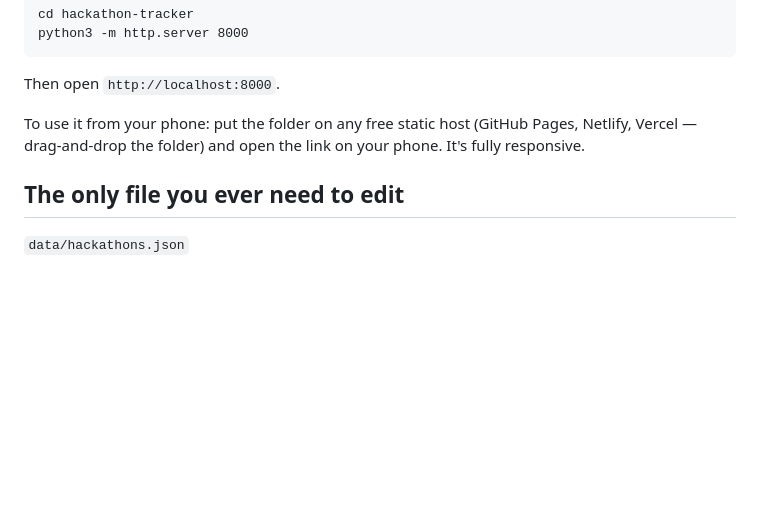
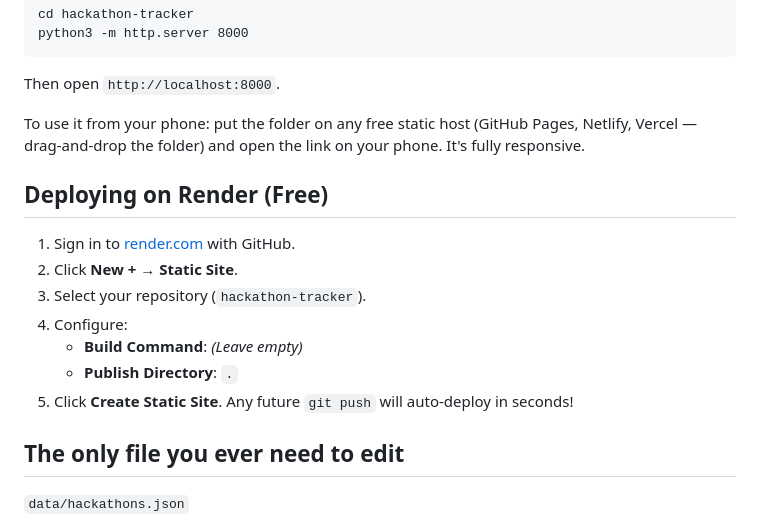
Before and after one commit to Sagnik120/hackathon-tracker, a Markdown page: README.md, the part around the change. Drawn GitHub-style; blank space fills up the shorter version.

Commit message:
docs: add live Render deployment guide to README.md

```diff
--- a/README.md
+++ b/README.md
@@ -14,6 +14,16 @@ python3 -m http.server 8000
 Then open `http://localhost:8000`.
 
 To use it from your phone: put the folder on any free static host (GitHub Pages, Netlify, Vercel — drag-and-drop the folder) and open the link on your phone. It's fully responsive.
+
+## Deploying on Render (Free)
+
+1. Sign in to [render.com](https://render.com) with GitHub.
+2. Click **New +** → **Static Site**.
+3. Select your repository (`hackathon-tracker`).
+4. Configure:
+   - **Build Command**: *(Leave empty)*
+   - **Publish Directory**: `.`
+5. Click **Create Static Site**. Any future `git push` will auto-deploy in seconds!
 
 ## The only file you ever need to edit
 
```
